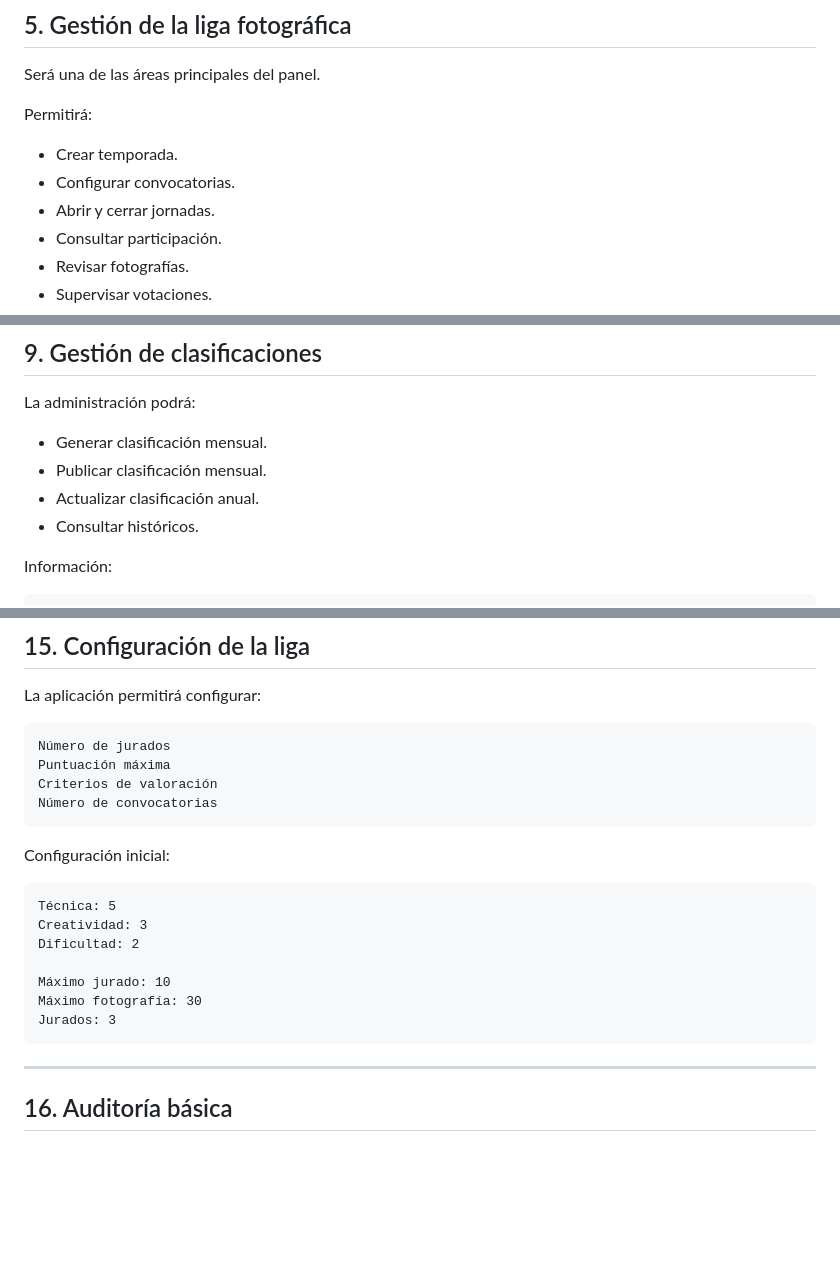
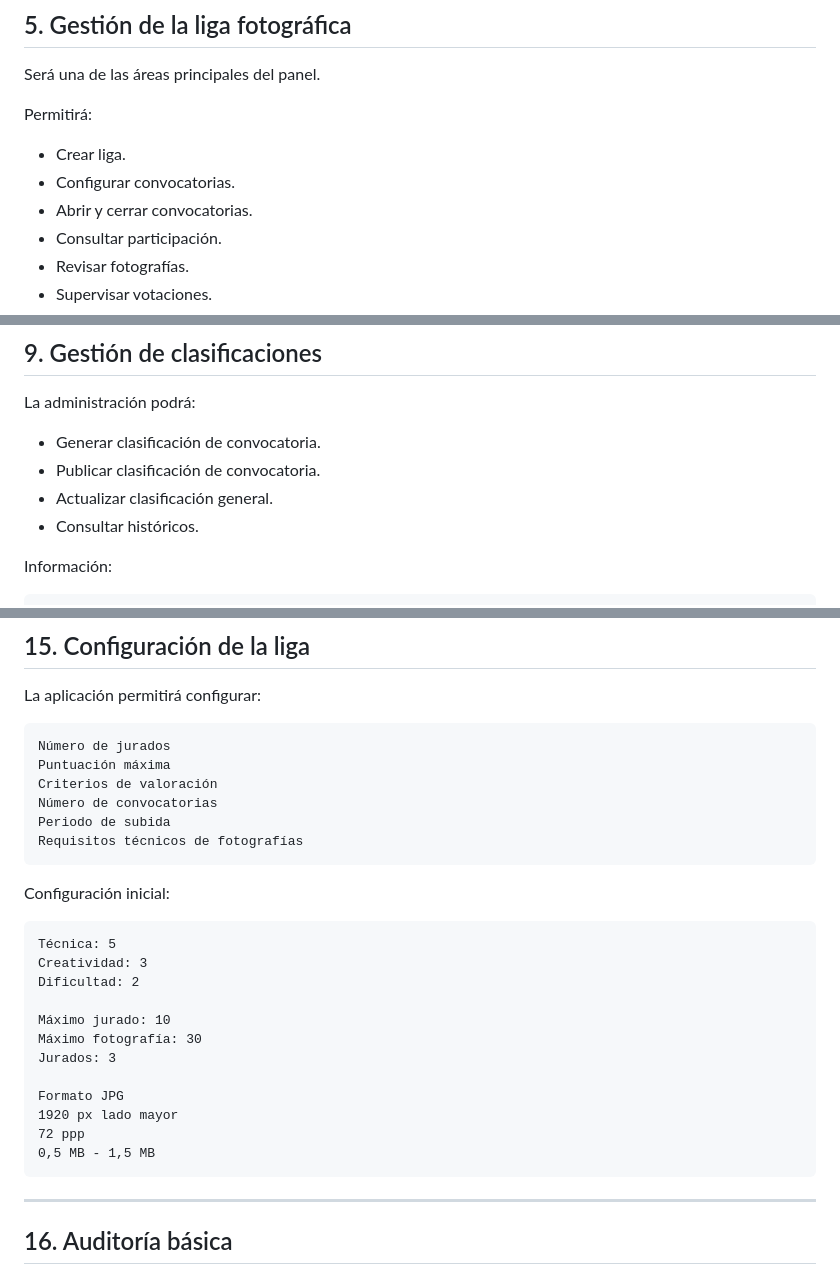
Before and after one commit to lolosuarez071-lab/agafona-app, a Markdown page: docs/14-panel-administracion.md, 3 parts joined by grey strips. GitHub-like rendering; blank space fills up the shorter version.

Commit message:
Actualizar panel de administracion y gestion de liga

````diff
--- a/docs/14-panel-administracion.md
+++ b/docs/14-panel-administracion.md
@@ -74,9 +74,9 @@ Será una de las áreas principales del panel.
 
 Permitirá:
 
-* Crear temporada.
+* Crear liga.
 * Configurar convocatorias.
-* Abrir y cerrar jornadas.
+* Abrir y cerrar convocatorias.
 * Consultar participación.
 * Revisar fotografías.
 * Supervisar votaciones.
@@ -153,9 +153,9 @@ Fotografías pendientes
 
 La administración podrá:
 
-* Generar clasificación mensual.
-* Publicar clasificación mensual.
-* Actualizar clasificación anual.
+* Generar clasificación de convocatoria.
+* Publicar clasificación de convocatoria.
+* Actualizar clasificación general.
 * Consultar históricos.
 
 Información:
@@ -276,6 +277,8 @@ Número de jurados
 Puntuación máxima
 Criterios de valoración
 Número de convocatorias
+Periodo de subida
+Requisitos técnicos de fotografías
 ```
 
 Configuración inicial:
@@ -288,6 +291,11 @@ Dificultad: 2
 Máximo jurado: 10
 Máximo fotografía: 30
 Jurados: 3
+
+Formato JPG
+1920 px lado mayor
+72 ppp
+0,5 MB - 1,5 MB
 ```
 
 ---
````
Also changed, not shown: other parts of docs/14-panel-administracion.md (+4 -3 lines).
